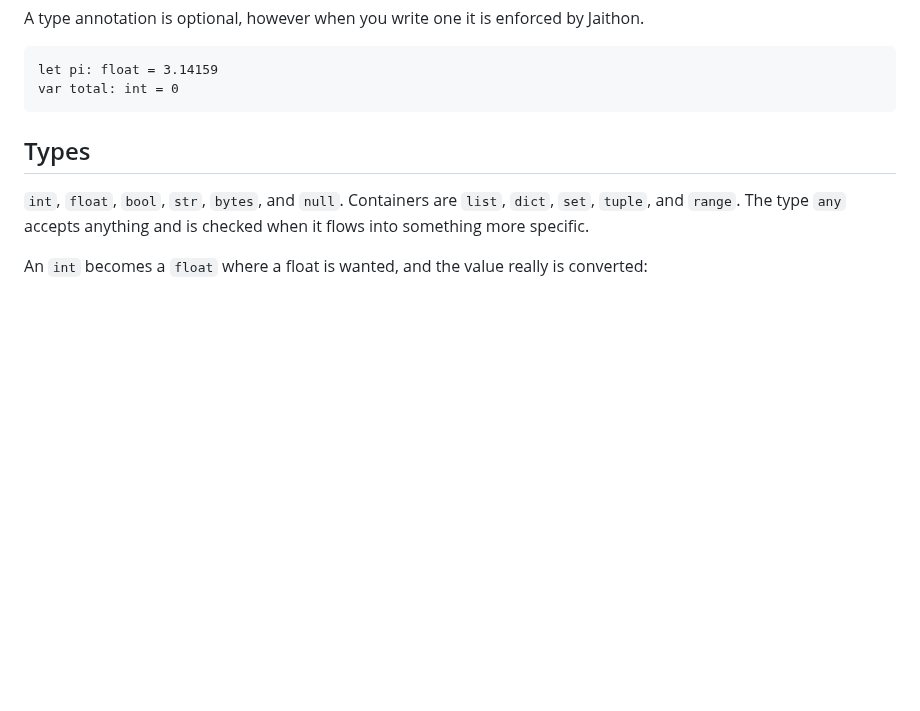
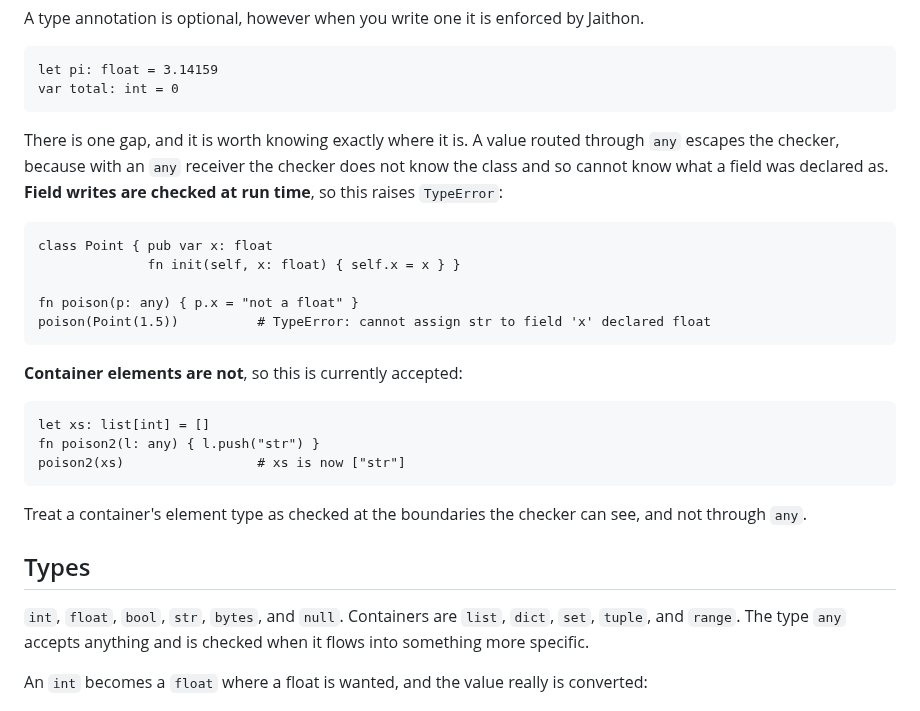
Before and after one commit to abhiramasonny/jaithon, a Markdown page: LANGUAGE.md, the part around the change. Drawn GitHub-style; blank space fills up the shorter version.

Commit message:
document the any-write gap in LANGUAGE.md

````diff
--- a/LANGUAGE.md
+++ b/LANGUAGE.md
@@ -33,6 +33,30 @@ A type annotation is optional, however when you write one it is enforced by Jait
 let pi: float = 3.14159
 var total: int = 0
 ```
+
+There is one gap, and it is worth knowing exactly where it is. A value routed
+through `any` escapes the checker, because with an `any` receiver the checker
+does not know the class and so cannot know what a field was declared as. **Field
+writes are checked at run time**, so this raises `TypeError`:
+
+```jai
+class Point { pub var x: float
+              fn init(self, x: float) { self.x = x } }
+
+fn poison(p: any) { p.x = "not a float" }
+poison(Point(1.5))          # TypeError: cannot assign str to field 'x' declared float
+```
+
+**Container elements are not**, so this is currently accepted:
+
+```jai
+let xs: list[int] = []
+fn poison2(l: any) { l.push("str") }
+poison2(xs)                 # xs is now ["str"]
+```
+
+Treat a container's element type as checked at the boundaries the checker can
+see, and not through `any`.
 
 ## Types
 
````
